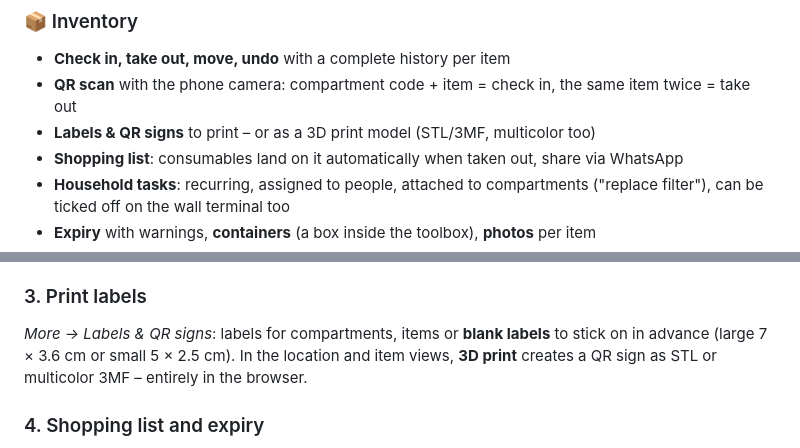
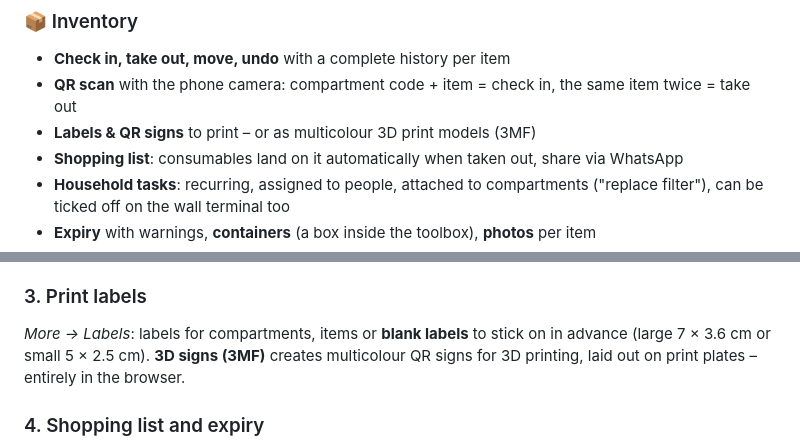
Before and after one commit to mupf-dev/Homemgmt, a Markdown page: README.md, 2 parts joined by grey strips. Rendered like a GitHub page.

Commit message:
Docs: inventory manual and README matched to the current app
Co-Authored-By: Claude Opus 5.5 (1M context) <noreply@anthropic.com>

```diff
--- a/README.md
+++ b/README.md
@@ -89,7 +89,7 @@ Say, type or photograph what happened – the assistant books it into the right
 
 - **Check in, take out, move, undo** with a complete history per item
 - **QR scan** with the phone camera: compartment code + item = check in, the same item twice = take out
-- **Labels & QR signs** to print – or as a 3D print model (STL/3MF, multicolor too)
+- **Labels & QR signs** to print – or as multicolour 3D print models (3MF)
 - **Shopping list**: consumables land on it automatically when taken out, share via WhatsApp
 - **Household tasks**: recurring, assigned to people, attached to compartments ("replace filter"), can be ticked off
   on the wall terminal too
@@ -284,9 +284,9 @@ becomes **admin**. After that you sign in with a tile + password/PIN or with you
 
 ### 3. Print labels
 
-*More → Labels & QR signs*: labels for compartments, items or **blank labels** to stick on in advance (large
-7 × 3.6 cm or small 5 × 2.5 cm). In the location and item views, **3D print** creates a QR sign as STL or multicolor
-3MF – entirely in the browser.
+*More → Labels*: labels for compartments, items or **blank labels** to stick on in advance (large
+7 × 3.6 cm or small 5 × 2.5 cm). **3D signs (3MF)** creates multicolour QR signs for 3D printing, laid out on print
+plates – entirely in the browser.
 
 ### 4. Shopping list and expiry
 
```
Also changed, not shown: CHANGELOG.md (+14 -0 lines), docs/INVENTORY.md (+145 -143 lines).
